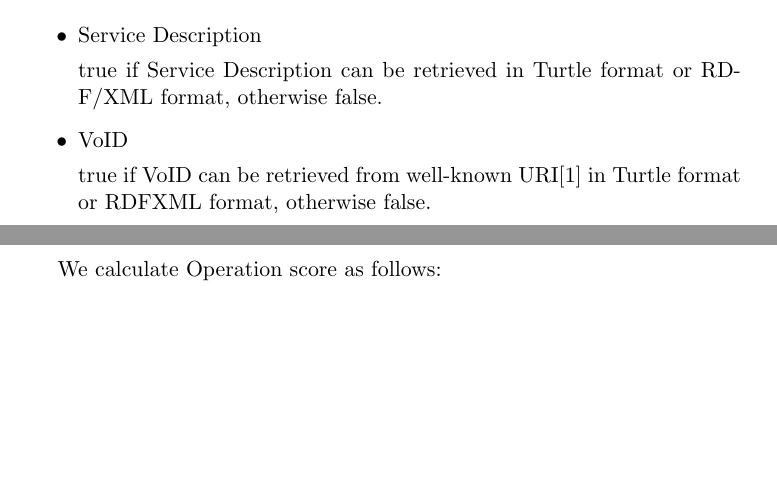
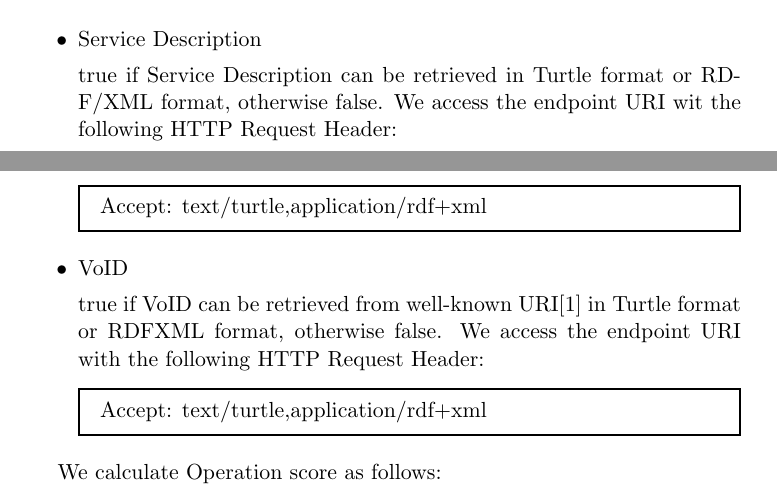
Before and after one commit to dbcls/umakadata, a LaTeX paper (docs/umaka-score/umaka-score.tex): two parts of pages 3 and 4 of 11, joined at a grey line, cut so that both start at the same text, the shorter picture padded with empty space. Compiled offline with pdfLaTeX.

Commit message:
update umaka-score.pdf describing the request header for service description and VoID.

```diff
--- a/docs/umaka-score/umaka-score.tex
+++ b/docs/umaka-score/umaka-score.tex
@@ -155,10 +155,20 @@ We measure the two metrics:
   \item Service Description
 
   true if Service Description can be retrieved in Turtle format or RDF/XML format, otherwise false.
+  We access the endpoint URI wit the following HTTP Request Header:
+
+  \begin{mdframed}
+    Accept: text/turtle,application/rdf+xml
+  \end{mdframed}
 
   \item VoID
 
   true if VoID can be retrieved from well-known URI\cite{Alexandar:11:VoID} in Turtle format or RDFXML format, otherwise false.
+  We access the endpoint URI with the following HTTP Request Header:
+
+  \begin{mdframed}
+    Accept: text/turtle,application/rdf+xml
+  \end{mdframed}
 
 \end{itemize}
 
```
Also changed, not shown: 1 other file.
